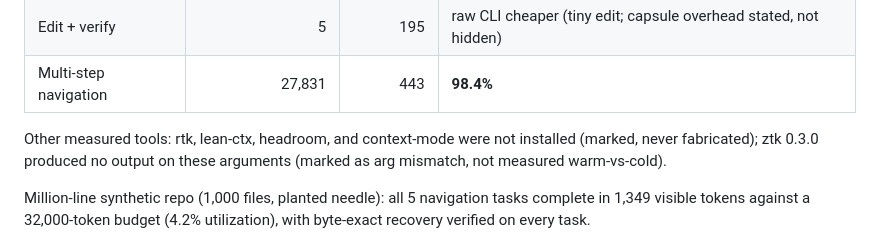
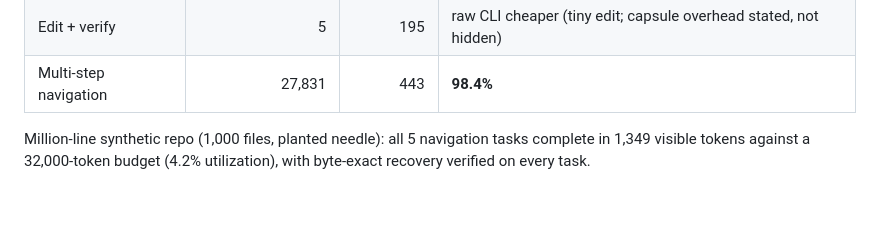
Before and after one commit to AdityaVG13/tokenzero, a Markdown page: README.md, the part around the change. Drawn GitHub-style; blank space fills up the shorter version.

Commit message:
docs(readme): drop competitor mentions from snapshot (not actually benchmarked on this machine)

```diff
--- a/README.md
+++ b/README.md
@@ -107,10 +107,6 @@ Token cost vs raw CLI, same corpus and identical task:
 | Tree + glob + read | 10,492 | 555 | **94.7%** |
 | Edit + verify | 5 | 195 | raw CLI cheaper (tiny edit; capsule overhead stated, not hidden) |
 | Multi-step navigation | 27,831 | 443 | **98.4%** |
-
-Other measured tools: rtk, lean-ctx, headroom, and context-mode were not
-installed (marked, never fabricated); ztk 0.3.0 produced no output on these
-arguments (marked as arg mismatch, not measured warm-vs-cold).
 
 Million-line synthetic repo (1,000 files, planted needle): all 5 navigation
 tasks complete in 1,349 visible tokens against a 32,000-token budget (4.2%
```
